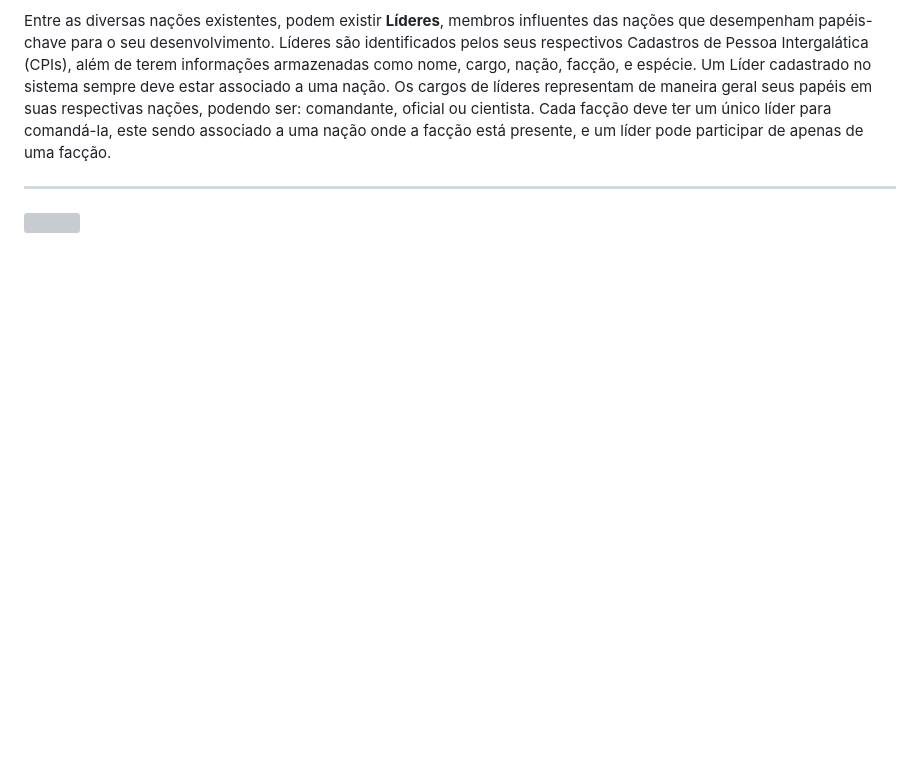
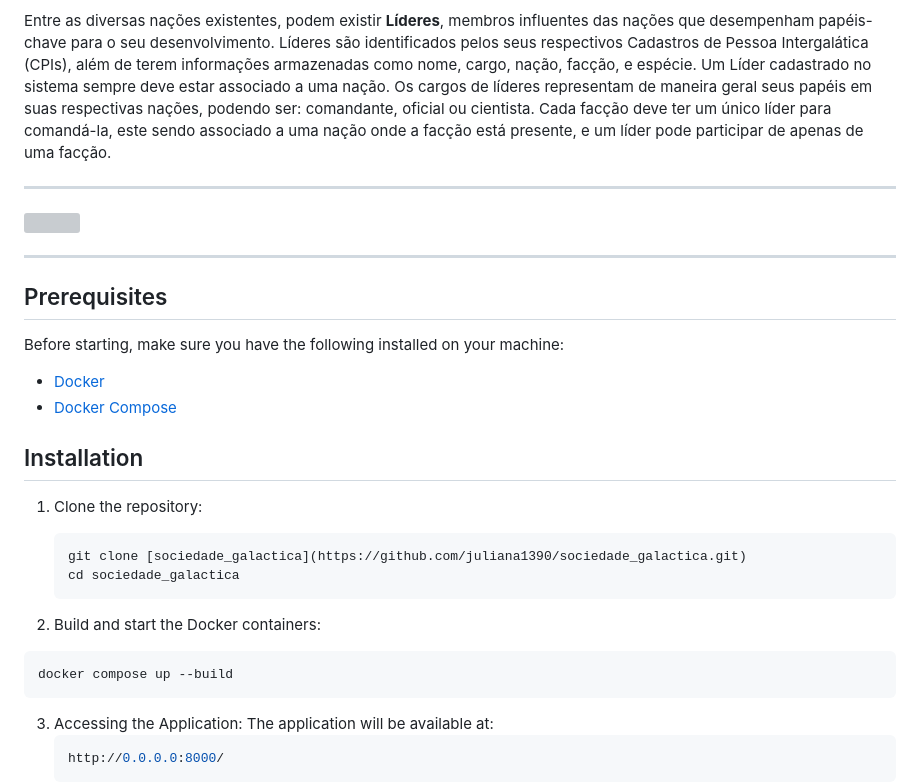
Before and after one commit to juliana1390/sociedade_galactica, a Markdown page: README.md, the part around the change. Rendered like a GitHub page; blank space fills up the shorter version; grey boxes are pictures that could not be loaded.

Commit message:
How to run - update readme me

````diff
--- a/README.md
+++ b/README.md
@@ -42,3 +42,32 @@ Entre as diversas nações existentes, podem existir **Líderes**, membros influ
 --------------------------------------
 
 <img src="djangoapp/app/templates/app/relacional.png">
+
+---
+
+## Prerequisites
+
+Before starting, make sure you have the following installed on your machine:
+
+- [Docker](https://www.docker.com/)
+- [Docker Compose](https://docs.docker.com/compose/)
+
+## Installation
+
+1. Clone the repository:
+
+   ```bash
+   git clone [sociedade_galactica](https://github.com/juliana1390/sociedade_galactica.git)
+   cd sociedade_galactica
+   ```
+
+2. Build and start the Docker containers:
+
+  ```bash
+  docker compose up --build
+  ```
+3. Accessing the Application:
+  The application will be available at:
+   ```bash
+   http://0.0.0.0:8000/
+   ```
````
